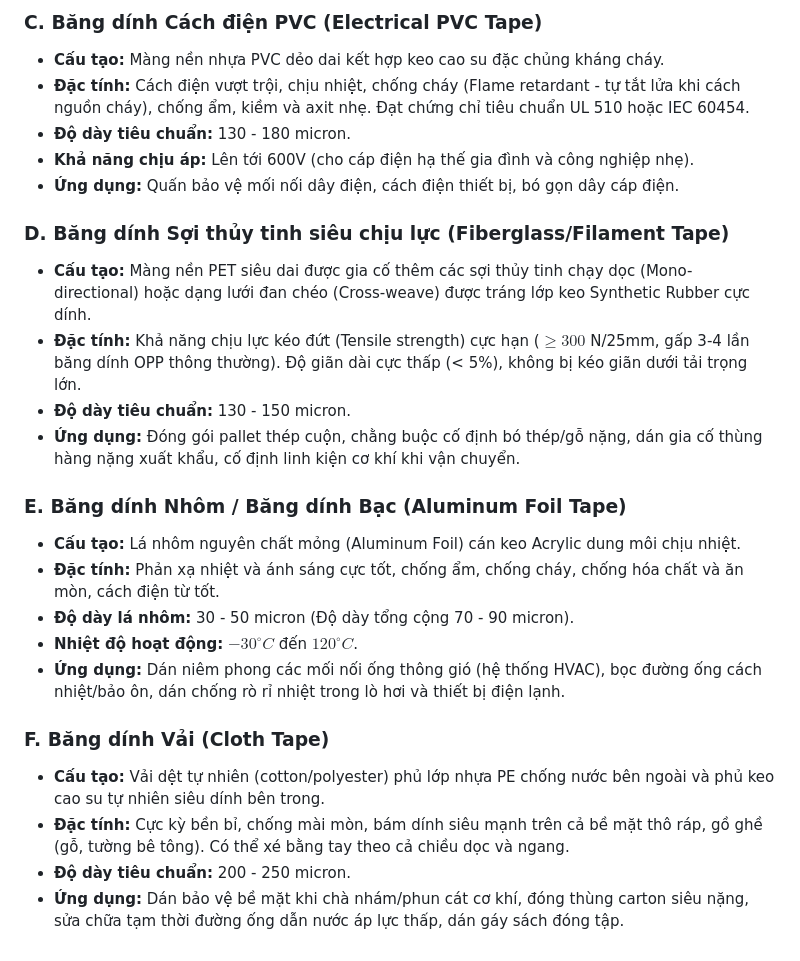
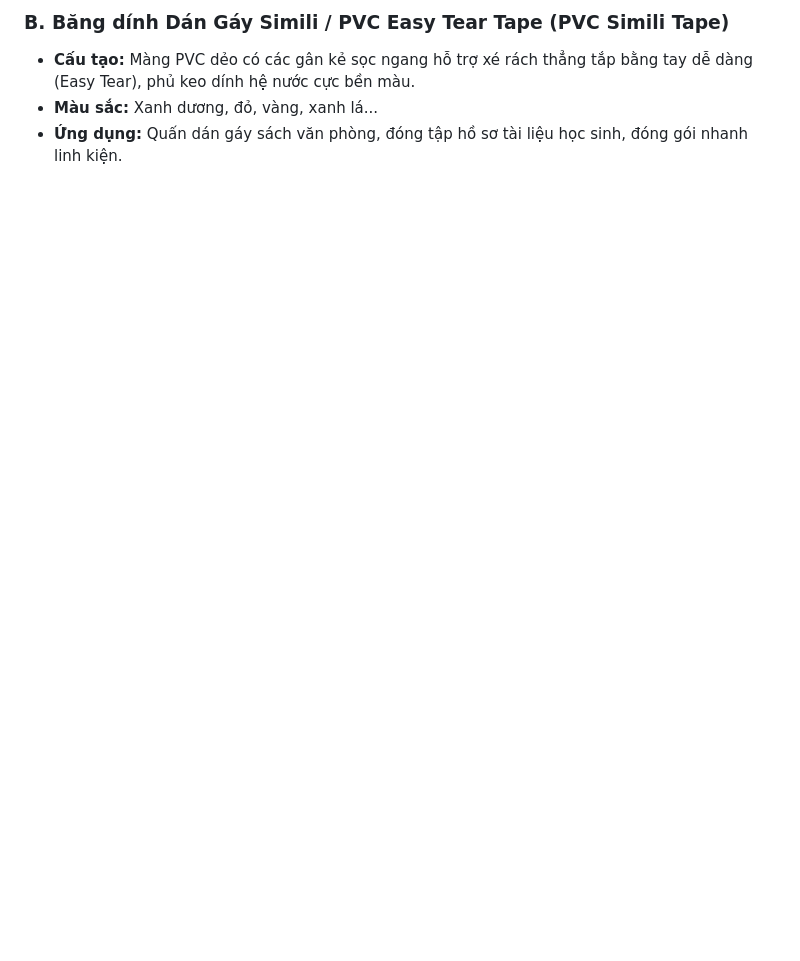
Before and after one commit to trminhcuongvn-art/tape-rd, a Markdown page: technical_specs/adhesive_tape.md, the part around one of its changes. Drawn GitHub-style; blank space fills up the shorter version.

```diff
--- a/technical_specs/adhesive_tape.md
+++ b/technical_specs/adhesive_tape.md
@@ -89,25 +91,4 @@ Ngoài dòng băng dính BOPP đóng thùng tiêu chuẩn, R&D định hướng
-### C. Băng dính Cách điện PVC (Electrical PVC Tape)
-*   **Cấu tạo:** Màng nền nhựa PVC dẻo dai kết hợp keo cao su đặc chủng kháng cháy.
-*   **Đặc tính:** Cách điện vượt trội, chịu nhiệt, chống cháy (Flame retardant - tự tắt lửa khi cách nguồn cháy), chống ẩm, kiềm và axit nhẹ. Đạt chứng chỉ tiêu chuẩn UL 510 hoặc IEC 60454.
-*   **Độ dày tiêu chuẩn:** 130 - 180 micron.
-*   **Khả năng chịu áp:** Lên tới 600V (cho cáp điện hạ thế gia đình và công nghiệp nhẹ).
-*   **Ứng dụng:** Quấn bảo vệ mối nối dây điện, cách điện thiết bị, bó gọn dây cáp điện.
-
-### D. Băng dính Sợi thủy tinh siêu chịu lực (Fiberglass/Filament Tape)
-*   **Cấu tạo:** Màng nền PET siêu dai được gia cố thêm các sợi thủy tinh chạy dọc (Mono-directional) hoặc dạng lưới đan chéo (Cross-weave) được tráng lớp keo Synthetic Rubber cực dính.
-*   **Đặc tính:** Khả năng chịu lực kéo đứt (Tensile strength) cực hạn ($\ge 300$ N/25mm, gấp 3-4 lần băng dính OPP thông thường). Độ giãn dài cực thấp (< 5%), không bị kéo giãn dưới tải trọng lớn.
-*   **Độ dày tiêu chuẩn:** 130 - 150 micron.
-*   **Ứng dụng:** Đóng gói pallet thép cuộn, chằng buộc cố định bó thép/gỗ nặng, dán gia cố thùng hàng nặng xuất khẩu, cố định linh kiện cơ khí khi vận chuyển.
-
-### E. Băng dính Nhôm / Băng dính Bạc (Aluminum Foil Tape)
-*   **Cấu tạo:** Lá nhôm nguyên chất mỏng (Aluminum Foil) cán keo Acrylic dung môi chịu nhiệt.
-*   **Đặc tính:** Phản xạ nhiệt và ánh sáng cực tốt, chống ẩm, chống cháy, chống hóa chất và ăn mòn, cách điện từ tốt.
-*   **Độ dày lá nhôm:** 30 - 50 micron (Độ dày tổng cộng 70 - 90 micron).
-*   **Nhiệt độ hoạt động:** $-30^\circ C$ đến $120^\circ C$.
-*   **Ứng dụng:** Dán niêm phong các mối nối ống thông gió (hệ thống HVAC), bọc đường ống cách nhiệt/bảo ôn, dán chống rò rỉ nhiệt trong lò hơi và thiết bị điện lạnh.
-
-### F. Băng dính Vải (Cloth Tape)
-*   **Cấu tạo:** Vải dệt tự nhiên (cotton/polyester) phủ lớp nhựa PE chống nước bên ngoài và phủ keo cao su tự nhiên siêu dính bên trong.
-*   **Đặc tính:** Cực kỳ bền bỉ, chống mài mòn, bám dính siêu mạnh trên cả bề mặt thô ráp, gồ ghề (gỗ, tường bê tông). Có thể xé bằng tay theo cả chiều dọc và ngang.
-*   **Độ dày tiêu chuẩn:** 200 - 250 micron.
-*   **Ứng dụng:** Dán bảo vệ bề mặt khi chà nhám/phun cát cơ khí, đóng thùng carton siêu nặng, sửa chữa tạm thời đường ống dẫn nước áp lực thấp, dán gáy sách đóng tập.
+### B. Băng dính Dán Gáy Simili / PVC Easy Tear Tape (PVC Simili Tape)
+*   **Cấu tạo:** Màng PVC dẻo có các gân kẻ sọc ngang hỗ trợ xé rách thẳng tắp bằng tay dễ dàng (Easy Tear), phủ keo dính hệ nước cực bền màu.
+*   **Màu sắc:** Xanh dương, đỏ, vàng, xanh lá...
+*   **Ứng dụng:** Quấn dán gáy sách văn phòng, đóng tập hồ sơ tài liệu học sinh, đóng gói nhanh linh kiện.
```
Also changed, not shown: other parts of technical_specs/adhesive_tape.md (+71 -69 lines).
